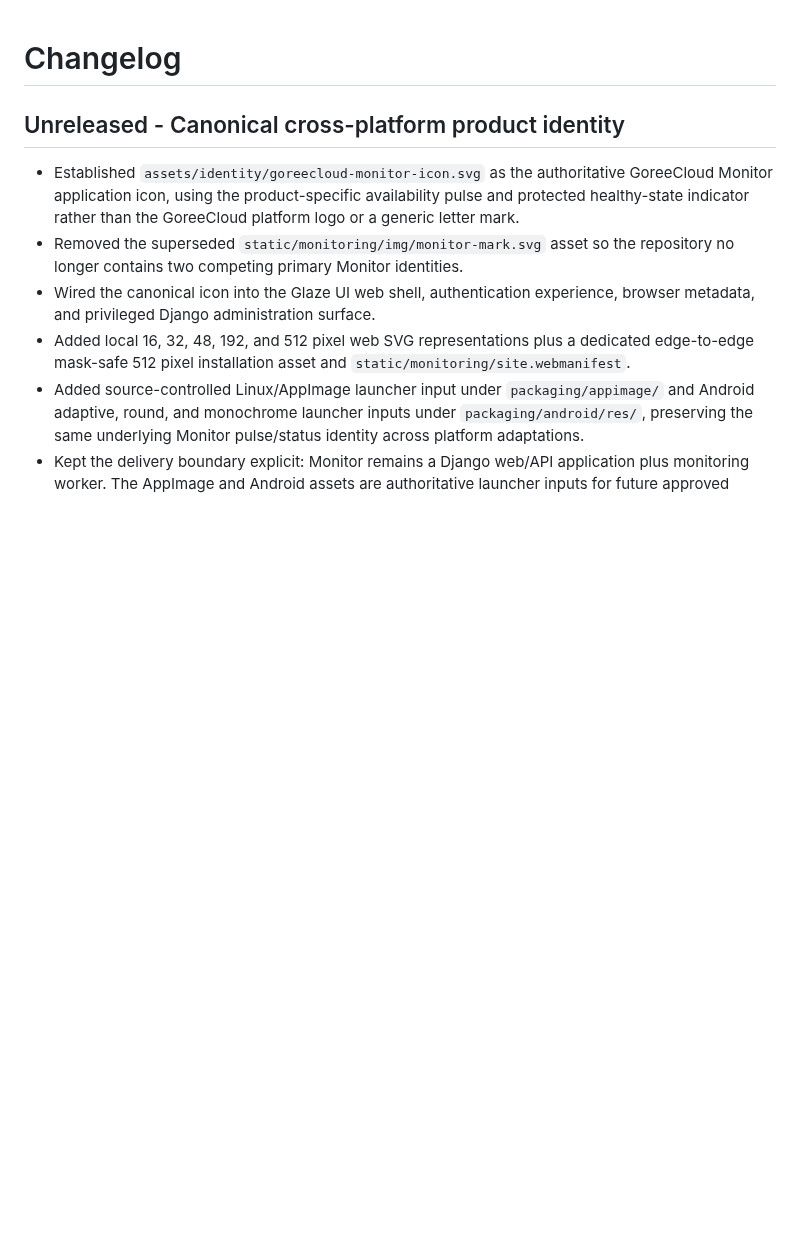
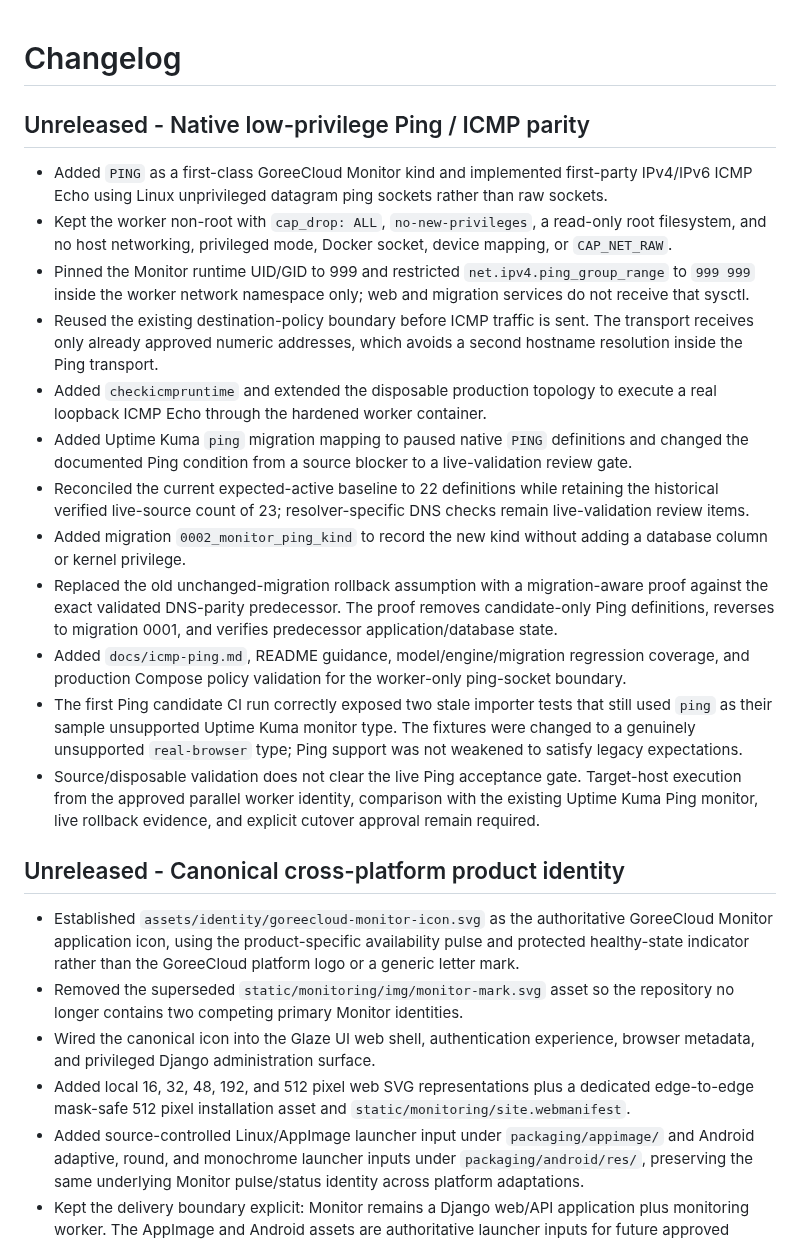
Before and after one commit to GoreeCloud/goreecloud-monitor, a Markdown page: CHANGELOG.md, the part around the change. Rendered like a GitHub page; blank space fills up the shorter version.

Commit message:
Record native Ping parity layer

```diff
--- a/CHANGELOG.md
+++ b/CHANGELOG.md
@@ -1,4 +1,19 @@
 # Changelog
+
+## Unreleased - Native low-privilege Ping / ICMP parity
+
+- Added `PING` as a first-class GoreeCloud Monitor kind and implemented first-party IPv4/IPv6 ICMP Echo using Linux unprivileged datagram ping sockets rather than raw sockets.
+- Kept the worker non-root with `cap_drop: ALL`, `no-new-privileges`, a read-only root filesystem, and no host networking, privileged mode, Docker socket, device mapping, or `CAP_NET_RAW`.
+- Pinned the Monitor runtime UID/GID to 999 and restricted `net.ipv4.ping_group_range` to `999 999` inside the worker network namespace only; web and migration services do not receive that sysctl.
+- Reused the existing destination-policy boundary before ICMP traffic is sent. The transport receives only already approved numeric addresses, which avoids a second hostname resolution inside the Ping transport.
+- Added `checkicmpruntime` and extended the disposable production topology to execute a real loopback ICMP Echo through the hardened worker container.
+- Added Uptime Kuma `ping` migration mapping to paused native `PING` definitions and changed the documented Ping condition from a source blocker to a live-validation review gate.
+- Reconciled the current expected-active baseline to 22 definitions while retaining the historical verified live-source count of 23; resolver-specific DNS checks remain live-validation review items.
+- Added migration `0002_monitor_ping_kind` to record the new kind without adding a database column or kernel privilege.
+- Replaced the old unchanged-migration rollback assumption with a migration-aware proof against the exact validated DNS-parity predecessor. The proof removes candidate-only Ping definitions, reverses to migration 0001, and verifies predecessor application/database state.
+- Added `docs/icmp-ping.md`, README guidance, model/engine/migration regression coverage, and production Compose policy validation for the worker-only ping-socket boundary.
+- The first Ping candidate CI run correctly exposed two stale importer tests that still used `ping` as their sample unsupported Uptime Kuma monitor type. The fixtures were changed to a genuinely unsupported `real-browser` type; Ping support was not weakened to satisfy legacy expectations.
+- Source/disposable validation does not clear the live Ping acceptance gate. Target-host execution from the approved parallel worker identity, comparison with the existing Uptime Kuma Ping monitor, live rollback evidence, and explicit cutover approval remain required.
 
 ## Unreleased - Canonical cross-platform product identity
 
```
